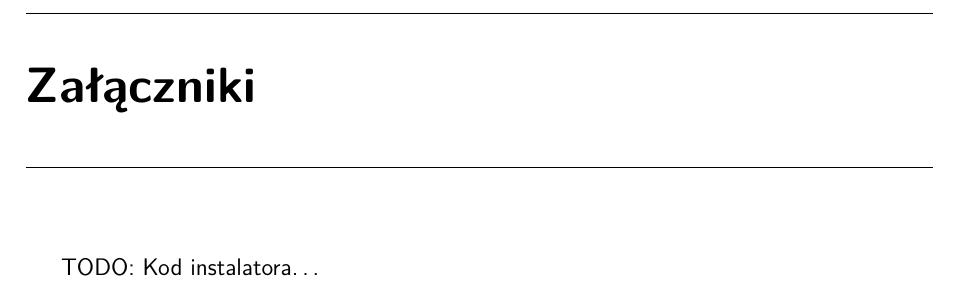
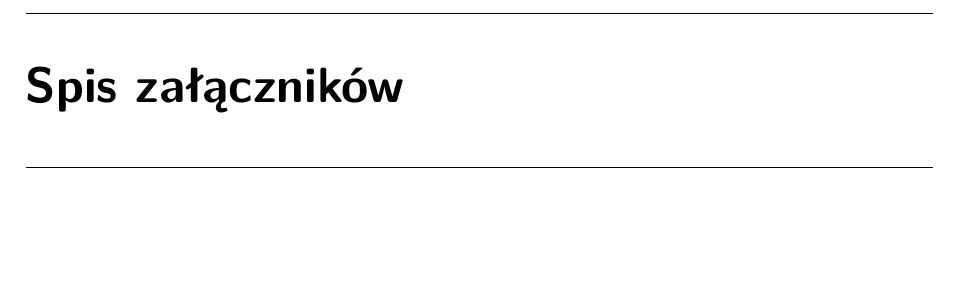
Before and after one commit to Aonodensetsu/praca-inzynierska, a LaTeX thesis (main.tex, which reads tex/appendix.tex, tex/style.tex): part of page 25 of 25, cut at the place of the change, the shorter picture padded with empty space. Compiled offline with pdfLaTeX.

Commit message:
automatyczne numerowanie załączników

```diff
--- a/tex/appendix.tex
+++ /dev/null
@@ -1,4 +0,0 @@
-\appendix
-\chapter{Załączniki}\label{ch:appendix}
-
-TODO: Kod instalatora\ldots
--- a/tex/style.tex
+++ b/tex/style.tex
@@ -25,6 +25,7 @@
 \usepackage{memhfixc}
 \usepackage{pdfpages}
 \usepackage{copyrightbox}
+\usepackage{attachfile2}
 
 \renewcommand\familydefault{\sfdefault}
 \renewcommand{\bibitempages}[1]{\newblock {\scriptsize [\mbox{str.\ }#1]}}
@@ -132,6 +133,21 @@
     \usepackage{thumbpdf}
 \fi
 
+\attachfilesetup{
+    color=black
+}
+
+\newcounter{ax}[chapter]
+\newlistof{listofappendices}{loa}{Spis załączników}
+\DeclareDocumentCommand{\ax}{ m m o }{%
+    \refstepcounter{ax}%
+    \textattachfile[#3]{#2}{#1~[\thechapter.\theax]}%
+    \addcontentsline{loa}{ax}{\protect\numberline{\thechapter.\theax}#1}%
+}
+\makeatletter
+\let\l@ax\l@figure
+\makeatother
+
 \settypeblocksize{23cm}{16cm}{*}
 
 \setlrmargins{*}{2 cm}{*}
```
Also changed, not shown: tex/backmatter.tex (+2 -1 lines).
